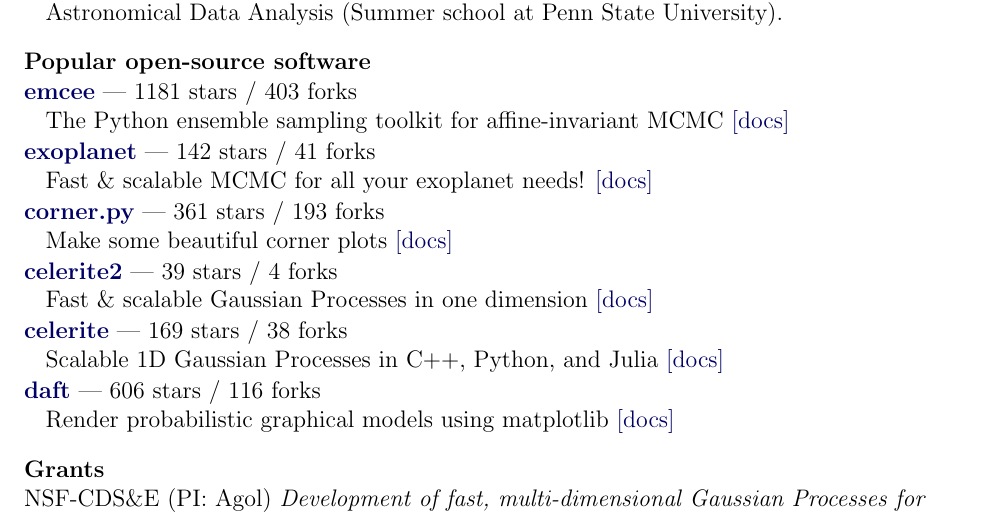
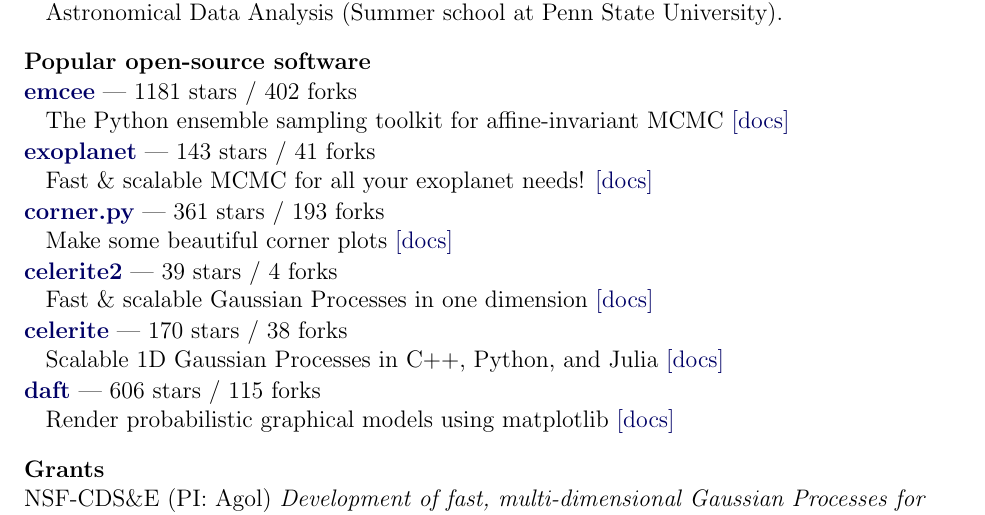
Before and after one commit to dfm/cv, a LaTeX CV (tex/cv.tex, which reads tex/repos.tex): part of page 2 of 3, cut so that both start at the same text. Compiled offline with pdfLaTeX.

Commit message:
updating data

```diff
--- a/tex/repos.tex
+++ b/tex/repos.tex
@@ -1,7 +1,7 @@
-\item \href{https://github.com/dfm/emcee}{{\bf emcee}} --- 1181 stars / 403 forks \\
+\item \href{https://github.com/dfm/emcee}{{\bf emcee}} --- 1181 stars / 402 forks \\
 The Python ensemble sampling toolkit for affine-invariant MCMC \href{https://emcee.readthedocs.io}{[docs]}
 
-\item \href{https://github.com/exoplanet-dev/exoplanet}{{\bf exoplanet}} --- 142 stars / 41 forks \\
+\item \href{https://github.com/exoplanet-dev/exoplanet}{{\bf exoplanet}} --- 143 stars / 41 forks \\
 Fast {\&} scalable MCMC for all your exoplanet needs!  \href{https://docs.exoplanet.codes}{[docs]}
 
 \item \href{https://github.com/dfm/corner.py}{{\bf corner.py}} --- 361 stars / 193 forks \\
@@ -10,8 +10,8 @@
 \item \href{https://github.com/exoplanet-dev/celerite2}{{\bf celerite2}} --- 39 stars / 4 forks \\
 Fast {\&} scalable Gaussian Processes in one dimension \href{https://celerite2.readthedocs.io}{[docs]}
 
-\item \href{https://github.com/dfm/celerite}{{\bf celerite}} --- 169 stars / 38 forks \\
+\item \href{https://github.com/dfm/celerite}{{\bf celerite}} --- 170 stars / 38 forks \\
 Scalable 1D Gaussian Processes in C++, Python, and Julia \href{http://celerite.rtfd.io}{[docs]}
 
-\item \href{https://github.com/daft-dev/daft}{{\bf daft}} --- 606 stars / 116 forks \\
+\item \href{https://github.com/daft-dev/daft}{{\bf daft}} --- 606 stars / 115 forks \\
 Render probabilistic graphical models using matplotlib \href{https://docs.daft-pgm.org}{[docs]}
```
Also changed, not shown: tex/pubs_summary.tex (+1 -1 lines), tex/pubs_unref.tex (+2 -0 lines), README.md, 2 other files.
